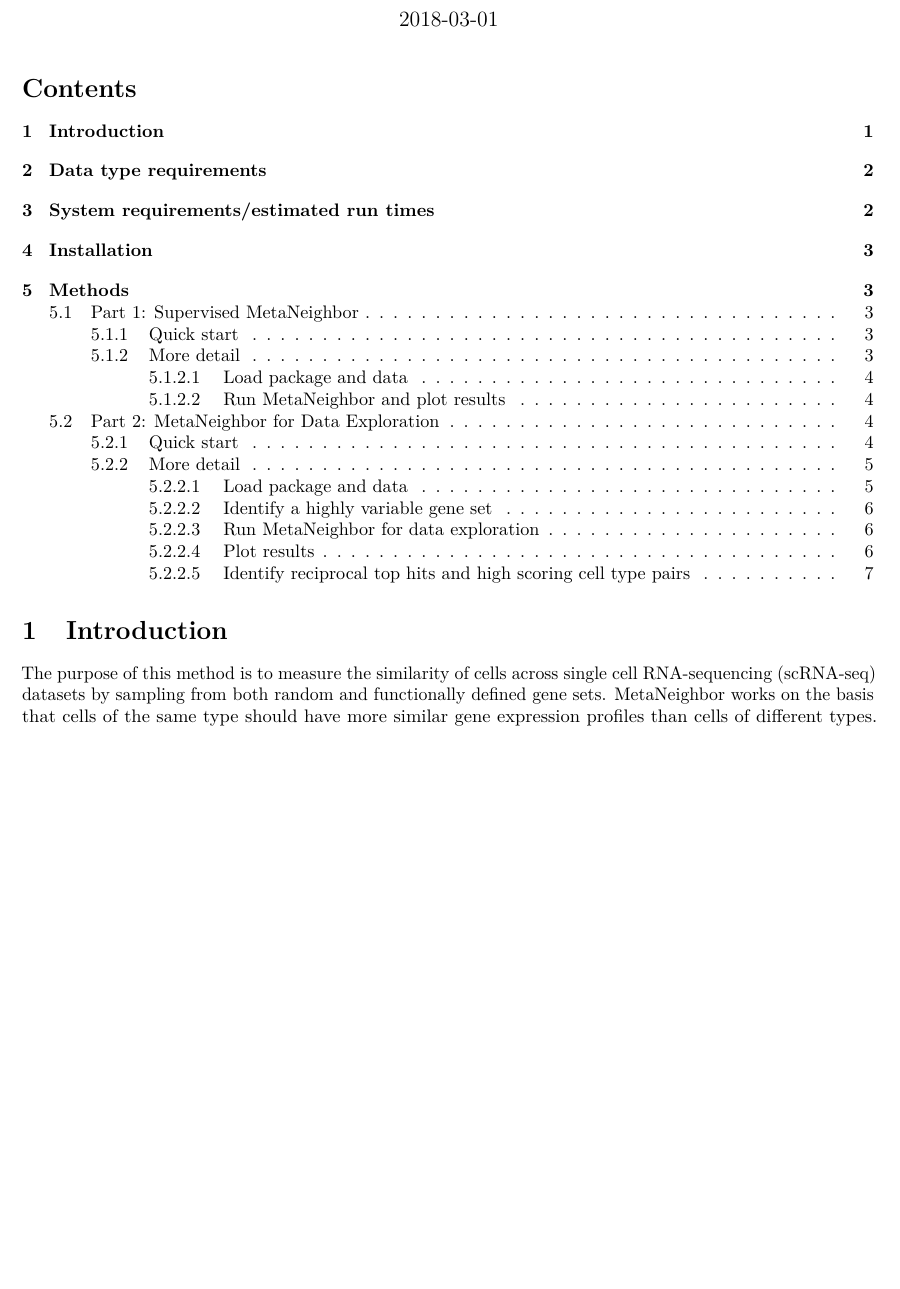
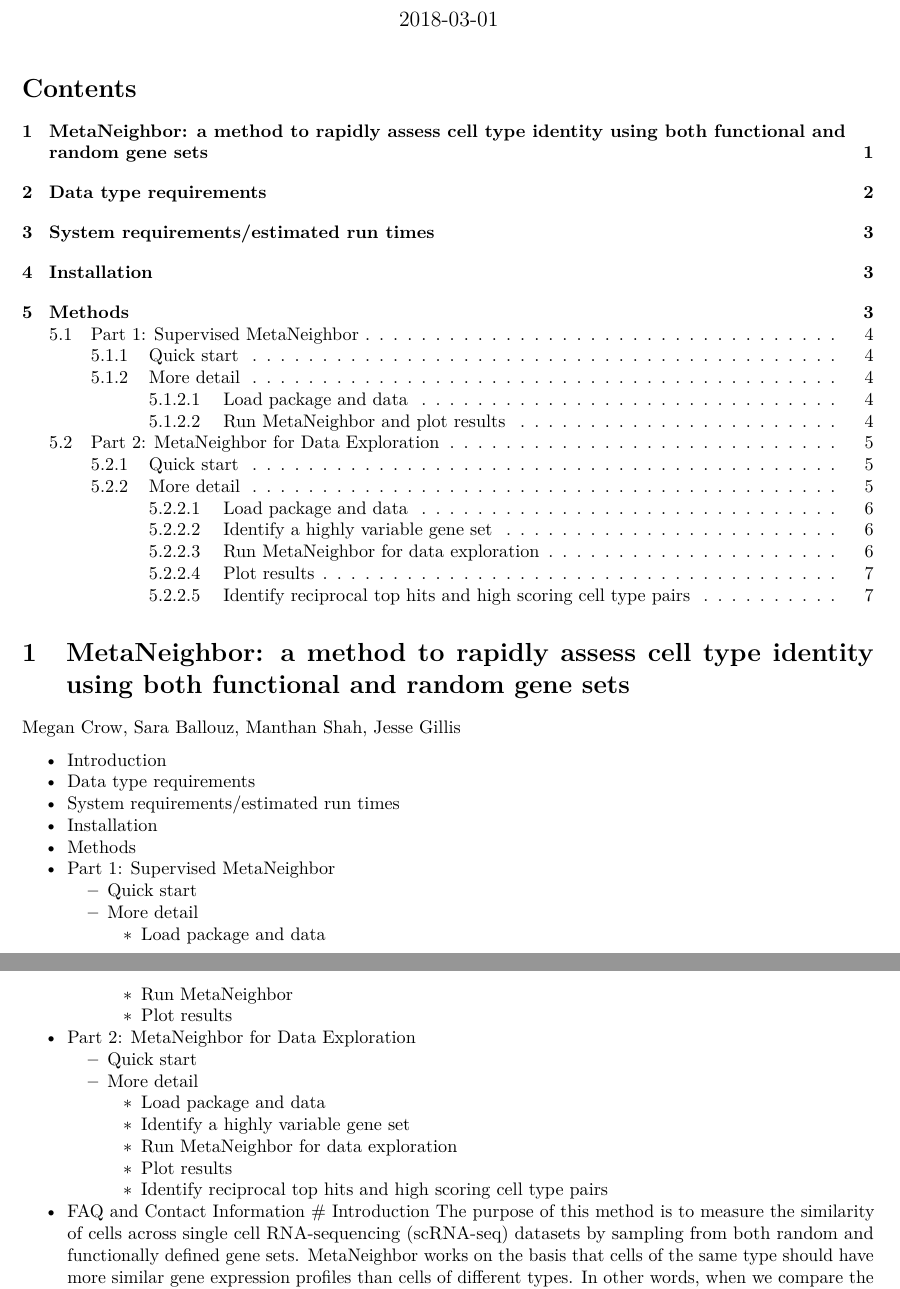
Before and after one commit to mm-shah/MetaNeighbor, an R Markdown document (vignettes/MetaNeighbor.Rmd): part of page 1 of 7 before the commit and two parts of pages 1 and 2 of 7 after it, the two joined at a grey line, cut so that both start at the same text, the shorter picture padded with empty space. Rendered offline with R 4.5, knitr and Pandoc, then LaTeX, with nearby package versions; some code elsewhere in the file could not run offline; a font, style sheet, LaTeX package, included part or bibliography that could not be used is replaced or left out.

Commit message:
Update MetaNeighbor.Rmd

```diff
--- a/vignettes/MetaNeighbor.Rmd
+++ b/vignettes/MetaNeighbor.Rmd
@@ -16,7 +16,31 @@ vignette: >
   %\VignetteEncoding{UTF-8}
   %\VignetteEngine{knitr::rmarkdown}
 ---
+MetaNeighbor: a method to rapidly assess cell type identity using both functional and random gene sets
+================
+Megan Crow, Sara Ballouz, Manthan Shah, Jesse Gillis
 
+
+-   [Introduction](#introduction)
+-   [Data type requirements](#data-type-requirements)
+-   [System requirements/estimated run times](#system-requirementsestimated-run-times)
+-   [Installation](#installation)
+-   [Methods](#methods)
+-   [Part 1: Supervised MetaNeighbor](#part-1-supervised-metaneighbor)
+    -   [Quick start](#quick-start)
+    -   [More detail](#more-detail)
+        -   [Load package and data](#load-package-and-data)
+        -   [Run MetaNeighbor](#run-metaneighbor)
+        -   [Plot results](#plot-results)
+-   [Part 2: MetaNeighbor for Data Exploration](#part-2-metaneighbor-for-data-exploration)
+    -   [Quick start](#quick-start-1)
+    -   [More detail](#more-detail-1)
+        -   [Load package and data](#load-package-and-data)
+        -   [Identify a highly variable gene set](#identify-a-highly-variable-gene-set)
+        -   [Run MetaNeighbor for data exploration](#run-metaneighbor-for-data-exploration)
+        -   [Plot results](#plot-results-1)
+        -   [Identify reciprocal top hits and high scoring cell type pairs](#identify-reciprocal-top-hits-and-high-scoring-cell-type-pairs)
+-   [FAQ and Contact Information](#faq-and-contact-information)
 # Introduction
 The purpose of this method is to measure the similarity of cells across single
 cell RNA-sequencing (scRNA-seq) datasets by sampling from both random and
```
